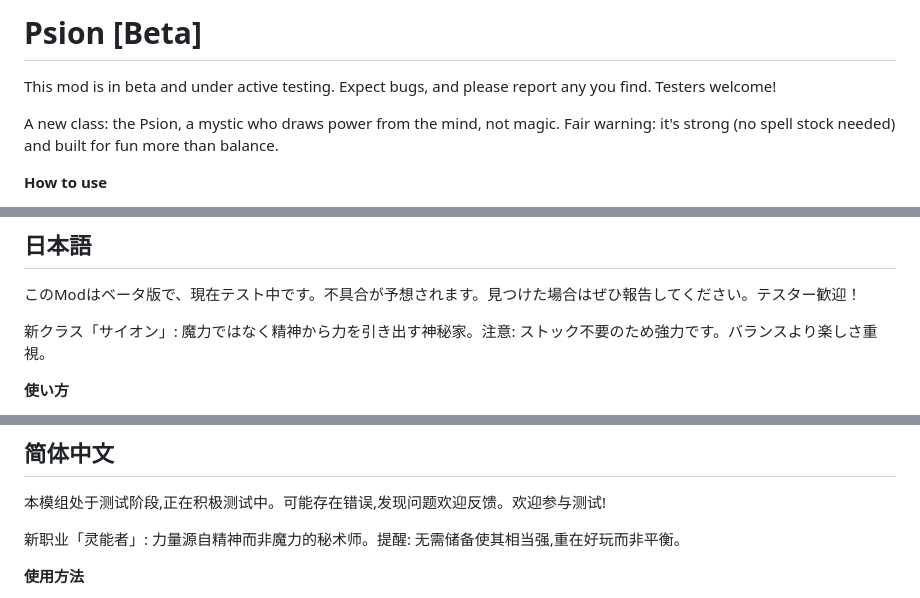
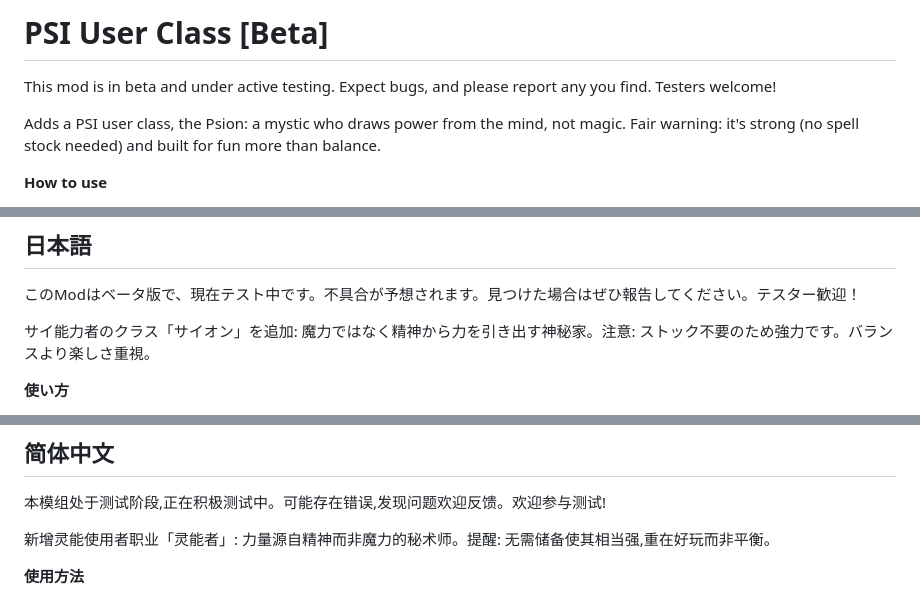
Before and after one commit to gharkz/PsiUserClass, a Markdown page: README.md, 3 parts joined by grey strips. Drawn GitHub-style.

Commit message:
Rename the mod to PSI User Class; the in-game class stays Psion

```diff
--- a/README.md
+++ b/README.md
@@ -1,8 +1,8 @@
-# Psion [Beta]
+# PSI User Class [Beta]
 
 This mod is in beta and under active testing. Expect bugs, and please report any you find. Testers welcome!
 
-A new class: the Psion, a mystic who draws power from the mind, not magic. Fair warning: it's strong (no spell stock needed) and built for fun more than balance.
+Adds a PSI user class, the Psion: a mystic who draws power from the mind, not magic. Fair warning: it's strong (no spell stock needed) and built for fun more than balance.
 
 **How to use**
 
@@ -38,7 +38,7 @@ Inspired by ADOM's Mindcrafter; all names, text and art are original. English, J
 
 このModはベータ版で、現在テスト中です。不具合が予想されます。見つけた場合はぜひ報告してください。テスター歓迎！
 
-新クラス「サイオン」: 魔力ではなく精神から力を引き出す神秘家。注意: ストック不要のため強力です。バランスより楽しさ重視。
+サイ能力者のクラス「サイオン」を追加: 魔力ではなく精神から力を引き出す神秘家。注意: ストック不要のため強力です。バランスより楽しさ重視。
 
 **使い方**
 
@@ -68,7 +68,7 @@ ADOMのマインドクラフターに着想。名称・文章・画像はオリ
 
 本模组处于测试阶段,正在积极测试中。可能存在错误,发现问题欢迎反馈。欢迎参与测试!
 
-新职业「灵能者」: 力量源自精神而非魔力的秘术师。提醒: 无需储备使其相当强,重在好玩而非平衡。
+新增灵能使用者职业「灵能者」: 力量源自精神而非魔力的秘术师。提醒: 无需储备使其相当强,重在好玩而非平衡。
 
 **使用方法**
 
```
Also changed, not shown: BUILD.md (+1 -1 lines), preview.jpg, 3 other files.
